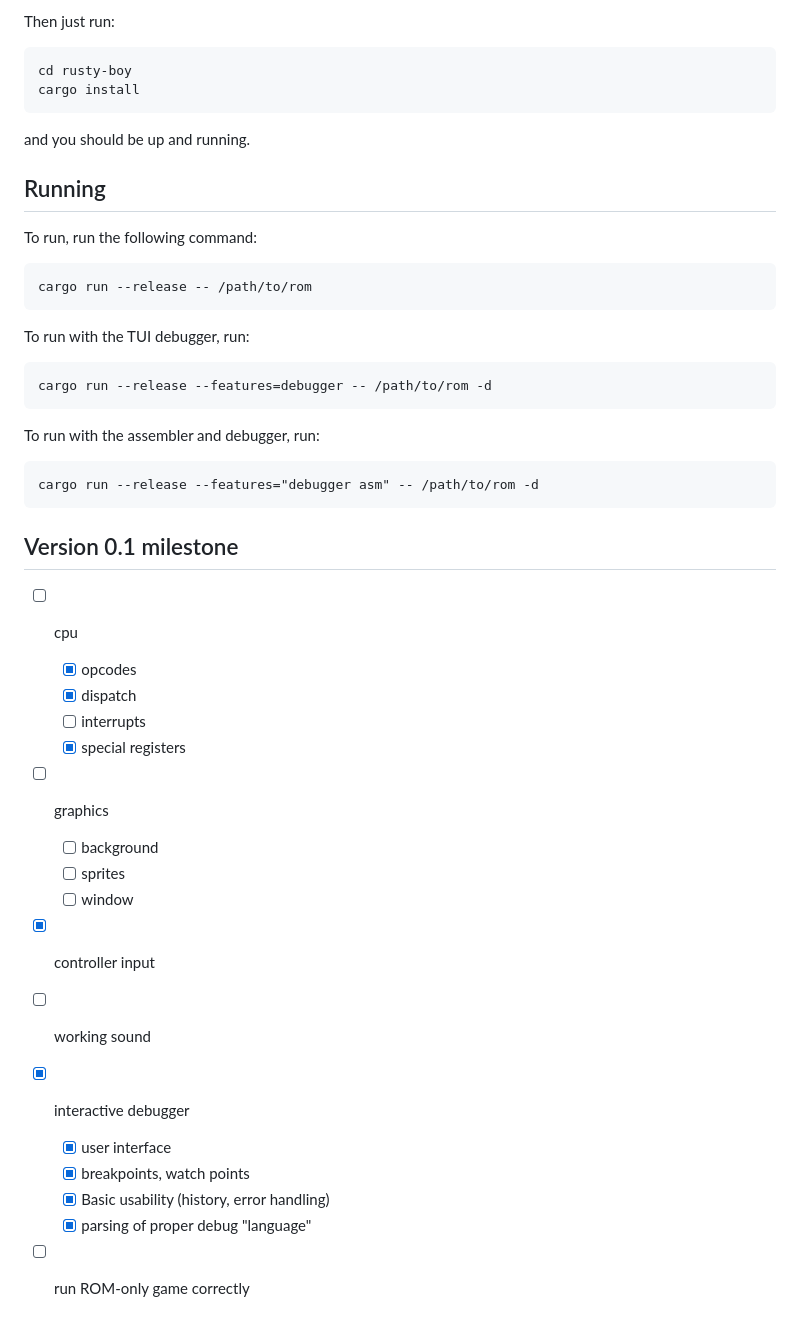
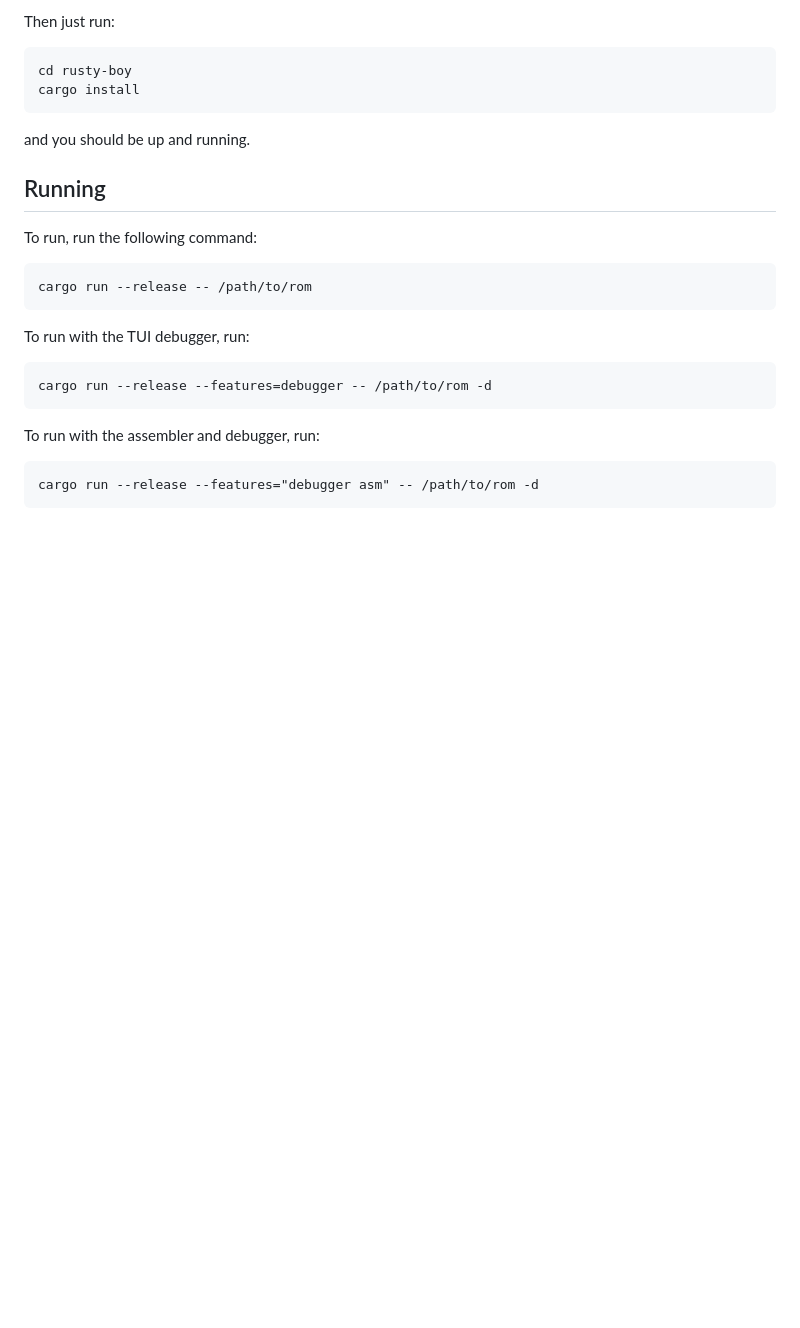
Before and after one commit to MarkMcCaskey/rusty-boy, a Markdown page: README.md, the part around the change printed below. GitHub-like rendering; blank space fills up the shorter version.

````diff
--- a/README.md
+++ b/README.md
@@ -51,23 +53,3 @@ To run with the assembler and debugger, run:
 ```
 cargo run --release --features="debugger asm" -- /path/to/rom -d
 ```
-
-
-## Version 0.1 milestone
-- [ ] cpu
-  - [x] opcodes
-  - [x] dispatch
-  - [ ] interrupts
-  - [x] special registers
-- [ ] graphics
-  - [ ] background
-  - [ ] sprites
-  - [ ] window
-- [x] controller input
-- [ ] working sound
-- [x] interactive debugger
-  - [x] user interface
-  - [x] breakpoints, watch points
-  - [x] Basic usability (history, error handling)
-  - [x] parsing of proper debug "language"
-- [ ] run ROM-only game correctly
````
Also changed, not shown: other parts of README.md (+5 -3 lines), docs/index.md (deleted, +0 -3 lines), images/popup-debugger.0.1.0.png (added), images/tetris.0.1.0.png (added).
